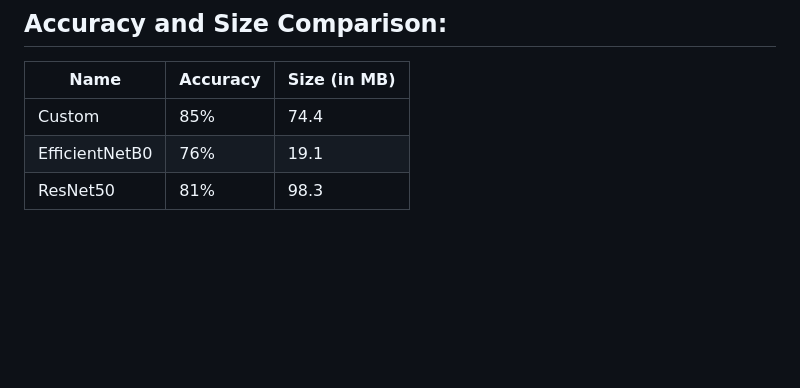
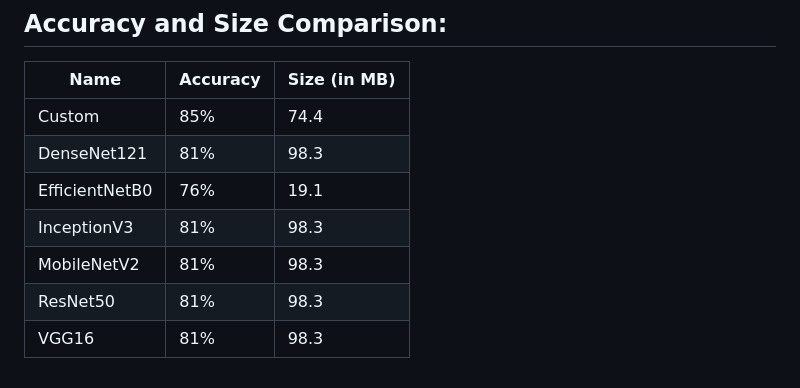
Before and after one commit to kr1shnasomani/BloodPrint, a Markdown page: README.md, the part around one of its changes. Drawn GitHub-style; blank space fills up the shorter version.

```diff
--- a/README.md
+++ b/README.md
@@ -95,5 +155,9 @@ BloodPrint/
 |      Name      | Accuracy | Size (in MB) |
 |----------------|----------|--------------|
 | Custom         | 85%      | 74.4         |
+| DenseNet121    | 81%      | 98.3         |
 | EfficientNetB0 | 76%      | 19.1         |
+| InceptionV3    | 81%      | 98.3         |
+| MobileNetV2    | 81%      | 98.3         |
 | ResNet50       | 81%      | 98.3         |
+| VGG16          | 81%      | 98.3         |
```
Also changed, not shown: other parts of README.md (+91 -31 lines).
